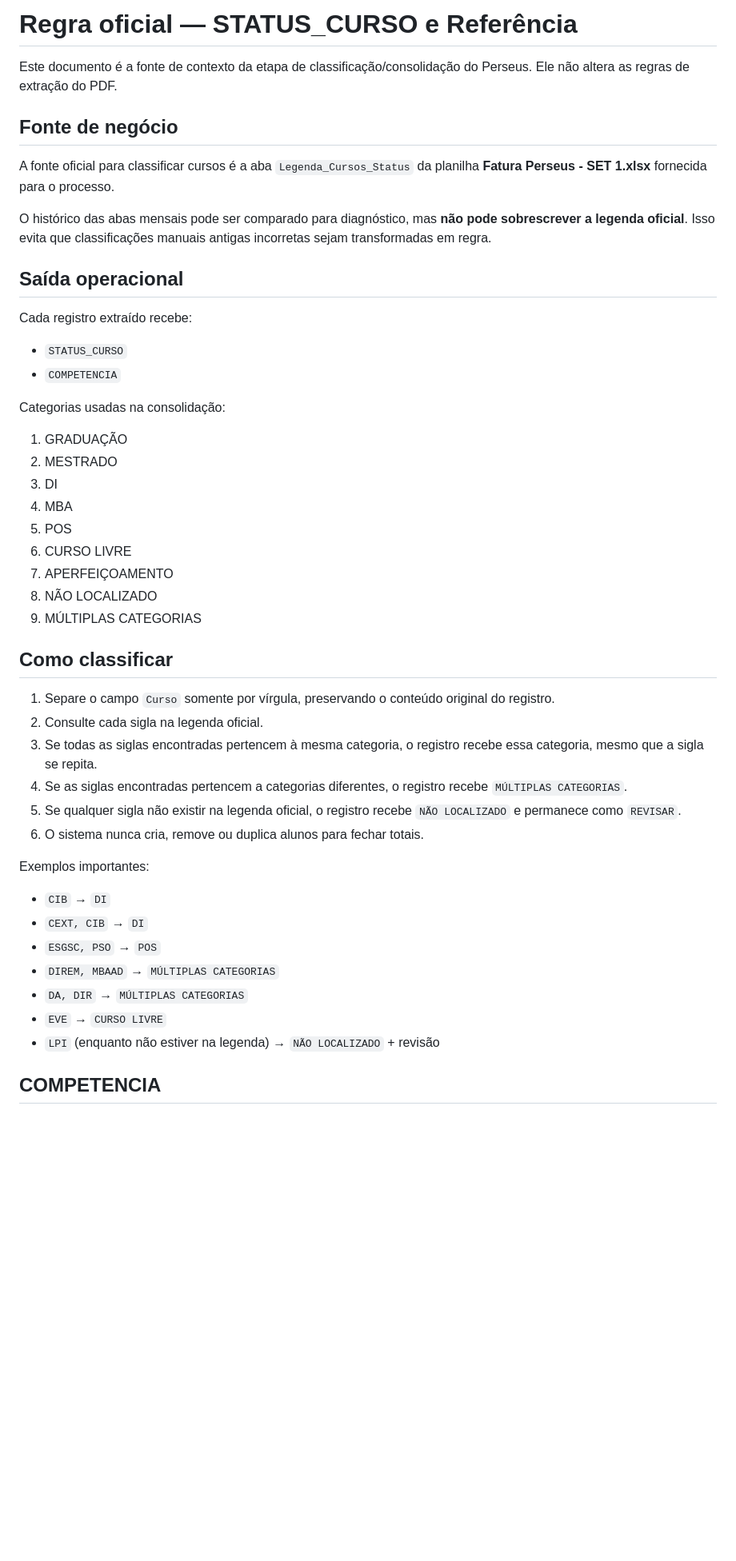
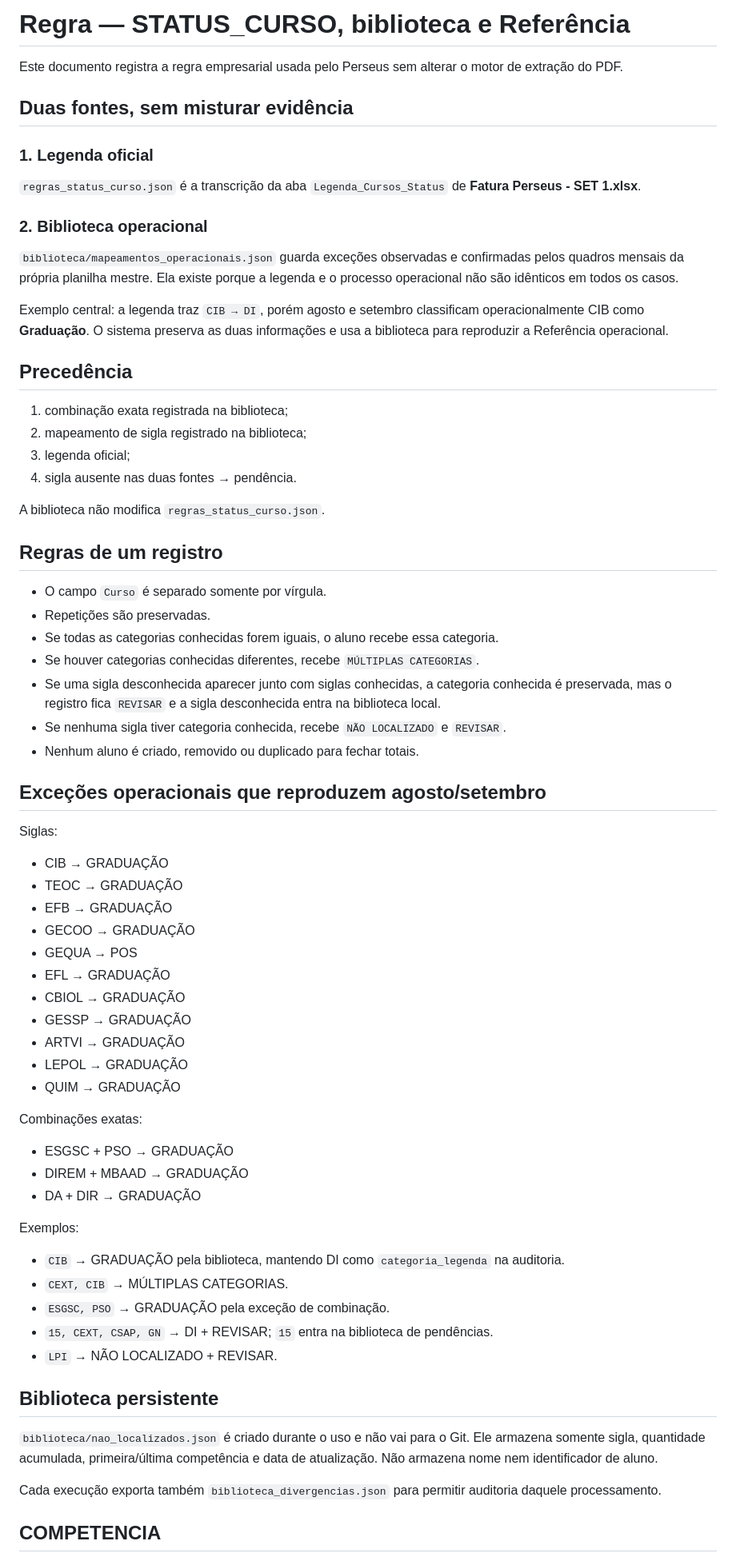
Before and after one commit to luizamoll/perseus-conferencia, a Markdown page: REGRA_STATUS_CURSO.md, the part around one of its changes. Shown at 80% size. GitHub-like rendering; blank space fills up the shorter version.

Commit message:
Registra precedência da biblioteca e totais de controle

```diff
--- a/REGRA_STATUS_CURSO.md
+++ b/REGRA_STATUS_CURSO.md
@@ -1,50 +1,73 @@
-# Regra oficial — STATUS_CURSO e Referência
+# Regra — STATUS_CURSO, biblioteca e Referência
 
-Este documento é a fonte de contexto da etapa de classificação/consolidação do Perseus. Ele não altera as regras de extração do PDF.
+Este documento registra a regra empresarial usada pelo Perseus sem alterar o motor de extração do PDF.
 
-## Fonte de negócio
+## Duas fontes, sem misturar evidência
 
-A fonte oficial para classificar cursos é a aba `Legenda_Cursos_Status` da planilha **Fatura Perseus - SET 1.xlsx** fornecida para o processo.
+### 1. Legenda oficial
 
-O histórico das abas mensais pode ser comparado para diagnóstico, mas **não pode sobrescrever a legenda oficial**. Isso evita que classificações manuais antigas incorretas sejam transformadas em regra.
+`regras_status_curso.json` é a transcrição da aba `Legenda_Cursos_Status` de **Fatura Perseus - SET 1.xlsx**.
 
-## Saída operacional
+### 2. Biblioteca operacional
 
-Cada registro extraído recebe:
+`biblioteca/mapeamentos_operacionais.json` guarda exceções observadas e confirmadas pelos quadros mensais da própria planilha mestre. Ela existe porque a legenda e o processo operacional não são idênticos em todos os casos.
 
-- `STATUS_CURSO`
-- `COMPETENCIA`
+Exemplo central: a legenda traz `CIB → DI`, porém agosto e setembro classificam operacionalmente CIB como **Graduação**. O sistema preserva as duas informações e usa a biblioteca para reproduzir a Referência operacional.
 
-Categorias usadas na consolidação:
+## Precedência
 
-1. GRADUAÇÃO
-2. MESTRADO
-3. DI
-4. MBA
-5. POS
-6. CURSO LIVRE
-7. APERFEIÇOAMENTO
-8. NÃO LOCALIZADO
-9. MÚLTIPLAS CATEGORIAS
+1. combinação exata registrada na biblioteca;
+2. mapeamento de sigla registrado na biblioteca;
+3. legenda oficial;
+4. sigla ausente nas duas fontes → pendência.
 
-## Como classificar
+A biblioteca não modifica `regras_status_curso.json`.
 
-1. Separe o campo `Curso` somente por vírgula, preservando o conteúdo original do registro.
-2. Consulte cada sigla na legenda oficial.
-3. Se todas as siglas encontradas pertencem à mesma categoria, o registro recebe essa categoria, mesmo que a sigla se repita.
-4. Se as siglas encontradas pertencem a categorias diferentes, o registro recebe `MÚLTIPLAS CATEGORIAS`.
-5. Se qualquer sigla não existir na legenda oficial, o registro recebe `NÃO LOCALIZADO` e permanece como `REVISAR`.
-6. O sistema nunca cria, remove ou duplica alunos para fechar totais.
+## Regras de um registro
 
-Exemplos importantes:
+- O campo `Curso` é separado somente por vírgula.
+- Repetições são preservadas.
+- Se todas as categorias conhecidas forem iguais, o aluno recebe essa categoria.
+- Se houver categorias conhecidas diferentes, recebe `MÚLTIPLAS CATEGORIAS`.
+- Se uma sigla desconhecida aparecer junto com siglas conhecidas, a categoria conhecida é preservada, mas o registro fica `REVISAR` e a sigla desconhecida entra na biblioteca local.
+- Se nenhuma sigla tiver categoria conhecida, recebe `NÃO LOCALIZADO` e `REVISAR`.
+- Nenhum aluno é criado, removido ou duplicado para fechar totais.
 
-- `CIB` → `DI`
-- `CEXT, CIB` → `DI`
-- `ESGSC, PSO` → `POS`
-- `DIREM, MBAAD` → `MÚLTIPLAS CATEGORIAS`
-- `DA, DIR` → `MÚLTIPLAS CATEGORIAS`
-- `EVE` → `CURSO LIVRE`
-- `LPI` (enquanto não estiver na legenda) → `NÃO LOCALIZADO` + revisão
+## Exceções operacionais que reproduzem agosto/setembro
+
+Siglas:
+
+- CIB → GRADUAÇÃO
+- TEOC → GRADUAÇÃO
+- EFB → GRADUAÇÃO
+- GECOO → GRADUAÇÃO
+- GEQUA → POS
+- EFL → GRADUAÇÃO
+- CBIOL → GRADUAÇÃO
+- GESSP → GRADUAÇÃO
+- ARTVI → GRADUAÇÃO
+- LEPOL → GRADUAÇÃO
+- QUIM → GRADUAÇÃO
+
+Combinações exatas:
+
+- ESGSC + PSO → GRADUAÇÃO
+- DIREM + MBAAD → GRADUAÇÃO
+- DA + DIR → GRADUAÇÃO
+
+Exemplos:
+
+- `CIB` → GRADUAÇÃO pela biblioteca, mantendo DI como `categoria_legenda` na auditoria.
+- `CEXT, CIB` → MÚLTIPLAS CATEGORIAS.
+- `ESGSC, PSO` → GRADUAÇÃO pela exceção de combinação.
+- `15, CEXT, CSAP, GN` → DI + REVISAR; `15` entra na biblioteca de pendências.
+- `LPI` → NÃO LOCALIZADO + REVISAR.
+
+## Biblioteca persistente
+
+`biblioteca/nao_localizados.json` é criado durante o uso e não vai para o Git. Ele armazena somente sigla, quantidade acumulada, primeira/última competência e data de atualização. Não armazena nome nem identificador de aluno.
+
+Cada execução exporta também `biblioteca_divergencias.json` para permitir auditoria daquele processamento.
 
 ## COMPETENCIA
 
```
Also changed, not shown: other parts of REGRA_STATUS_CURSO.md (+14 -31 lines).
